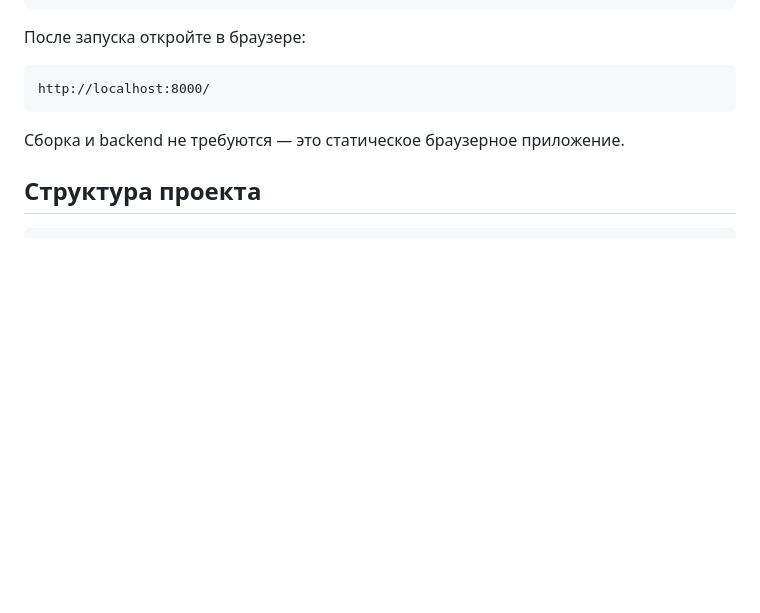
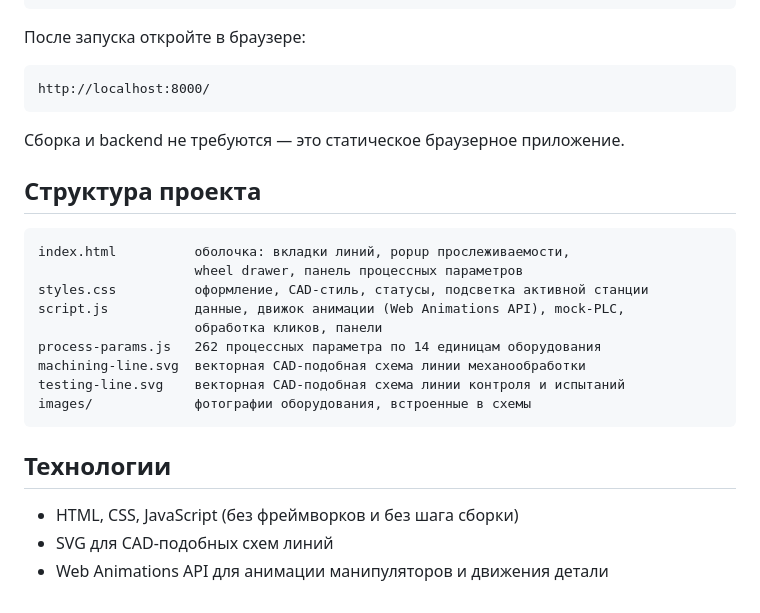
Before and after one commit to richizam/RKTR, a Markdown page: README.md, the part around the change. Rendered like a GitHub page; blank space fills up the shorter version.

Commit message:
docs: README, final with screenshots and run notes

````diff
--- a/README.md
+++ b/README.md
@@ -64,3 +64,19 @@ http://localhost:8000/
 ## Структура проекта
 
 ```
+index.html          оболочка: вкладки линий, popup прослеживаемости,
+                    wheel drawer, панель процессных параметров
+styles.css          оформление, CAD-стиль, статусы, подсветка активной станции
+script.js           данные, движок анимации (Web Animations API), mock-PLC,
+                    обработка кликов, панели
+process-params.js   262 процессных параметра по 14 единицам оборудования
+machining-line.svg  векторная CAD-подобная схема линии механообработки
+testing-line.svg    векторная CAD-подобная схема линии контроля и испытаний
+images/             фотографии оборудования, встроенные в схемы
+```
+
+## Технологии
+
+- HTML, CSS, JavaScript (без фреймворков и без шага сборки)
+- SVG для CAD-подобных схем линий
+- Web Animations API для анимации манипуляторов и движения детали
````
